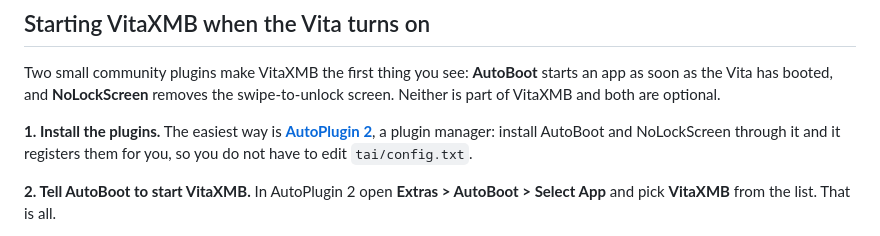
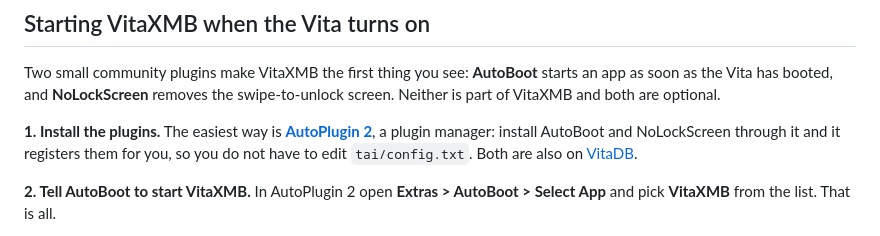
Before and after one commit to dekiller82/VitaXMB, a Markdown page: README.md, the part around the change. Drawn GitHub-style.

Commit message:
README: VitaDB link back in the boot tutorial, with the right address
Co-Authored-By: Claude Sonnet 5.5 <noreply@anthropic.com>

```diff
--- a/README.md
+++ b/README.md
@@ -105,7 +105,7 @@ VitaXMB is an *unsafe* homebrew (it reads other apps' folders and launches other
 
 Two small community plugins make VitaXMB the first thing you see: **AutoBoot** starts an app as soon as the Vita has booted, and **NoLockScreen** removes the swipe-to-unlock screen. Neither is part of VitaXMB and both are optional.
 
-**1. Install the plugins.** The easiest way is [**AutoPlugin 2**](https://github.com/ONElua/AutoPlugin2), a plugin manager: install AutoBoot and NoLockScreen through it and it registers them for you, so you do not have to edit `tai/config.txt`.
+**1. Install the plugins.** The easiest way is [**AutoPlugin 2**](https://github.com/ONElua/AutoPlugin2), a plugin manager: install AutoBoot and NoLockScreen through it and it registers them for you, so you do not have to edit `tai/config.txt`. Both are also on [VitaDB](https://www.rinnegatamante.eu/vitadb/#/).
 
 **2. Tell AutoBoot to start VitaXMB.** In AutoPlugin 2 open **Extras > AutoBoot > Select App** and pick **VitaXMB** from the list. That is all.
 
```
